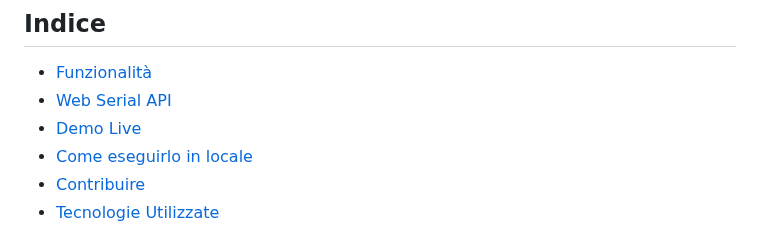
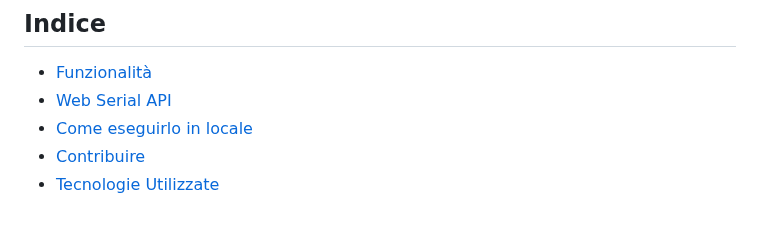
Before and after one commit to marco-f/HL, a Markdown page: README.it.md, the part around one of its changes. GitHub-like rendering.

```diff
--- a/README.it.md
+++ b/README.it.md
@@ -54,7 +46,6 @@ Provalo ora: [https://marco-f.github.io/HL/](https://marco-f.github.io/HL/)
 
 * [Funzionalità](#funzionalità)
 * [Web Serial API](#web-serial-api)
-* [Demo Live](#demo-live)
 * [Come eseguirlo in locale](#come-eseguirlo-in-locale)
 * [Contribuire](#contribuire)
 * [Tecnologie Utilizzate](#tecnologie-utilizzate)
```
Also changed, not shown: other parts of README.it.md (+1 -9 lines).
